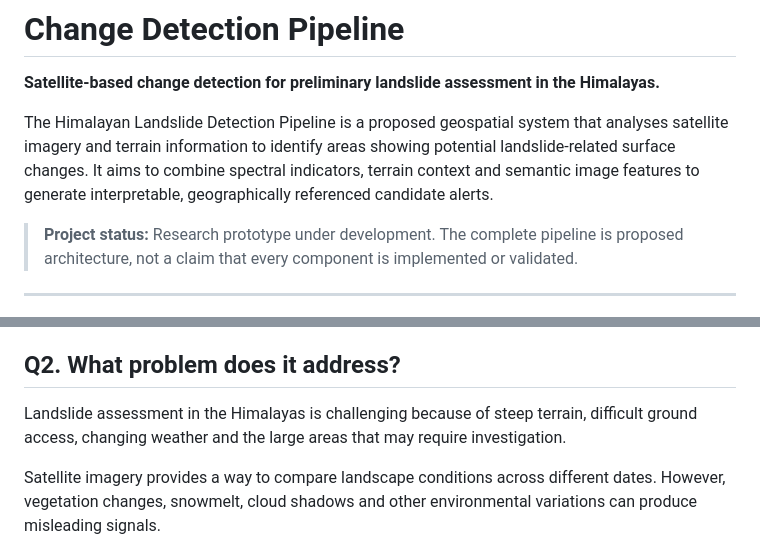
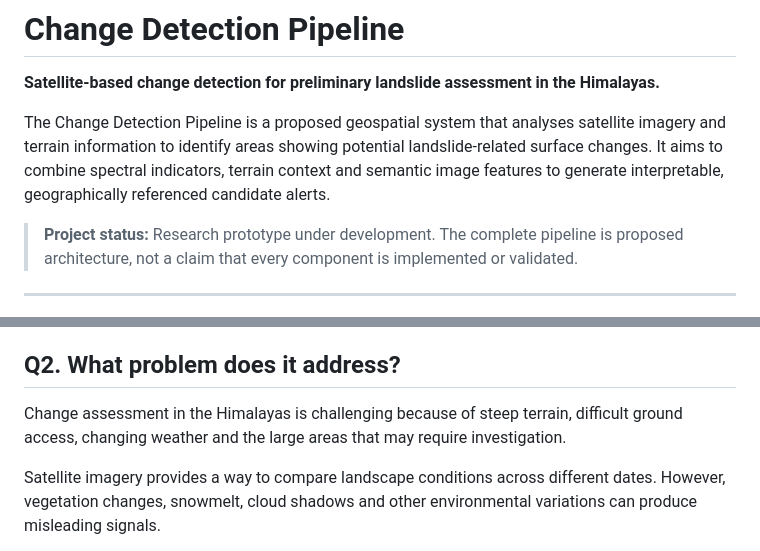
Before and after one commit to ashutoshsinghd7/satellite-surveillance, a Markdown page: README.md, 2 parts joined by grey strips. GitHub-like rendering.

Commit message:
Clarify project focus in README
Updated the project description to clarify the focus on change assessment rather than solely landslide assessment.

```diff
--- a/README.md
+++ b/README.md
@@ -2,7 +2,7 @@
 
 **Satellite-based change detection for preliminary landslide assessment in the Himalayas.**
 
-The Himalayan Landslide Detection Pipeline is a proposed geospatial system that analyses satellite imagery and terrain information to identify areas showing potential landslide-related surface changes. It aims to combine spectral indicators, terrain context and semantic image features to generate interpretable, geographically referenced candidate alerts.
+The Change Detection Pipeline is a proposed geospatial system that analyses satellite imagery and terrain information to identify areas showing potential landslide-related surface changes. It aims to combine spectral indicators, terrain context and semantic image features to generate interpretable, geographically referenced candidate alerts.
 
 > **Project status:** Research prototype under development. The complete pipeline is proposed architecture, not a claim that every component is implemented or validated.
 
@@ -16,7 +16,7 @@ The initial approach uses Sentinel-2 optical imagery, elevation data and multipl
 
 ## Q2. What problem does it address?
 
-Landslide assessment in the Himalayas is challenging because of steep terrain, difficult ground access, changing weather and the large areas that may require investigation.
+Change assessment in the Himalayas is challenging because of steep terrain, difficult ground access, changing weather and the large areas that may require investigation.
 
 Satellite imagery provides a way to compare landscape conditions across different dates. However, vegetation changes, snowmelt, cloud shadows and other environmental variations can produce misleading signals.
 
```
